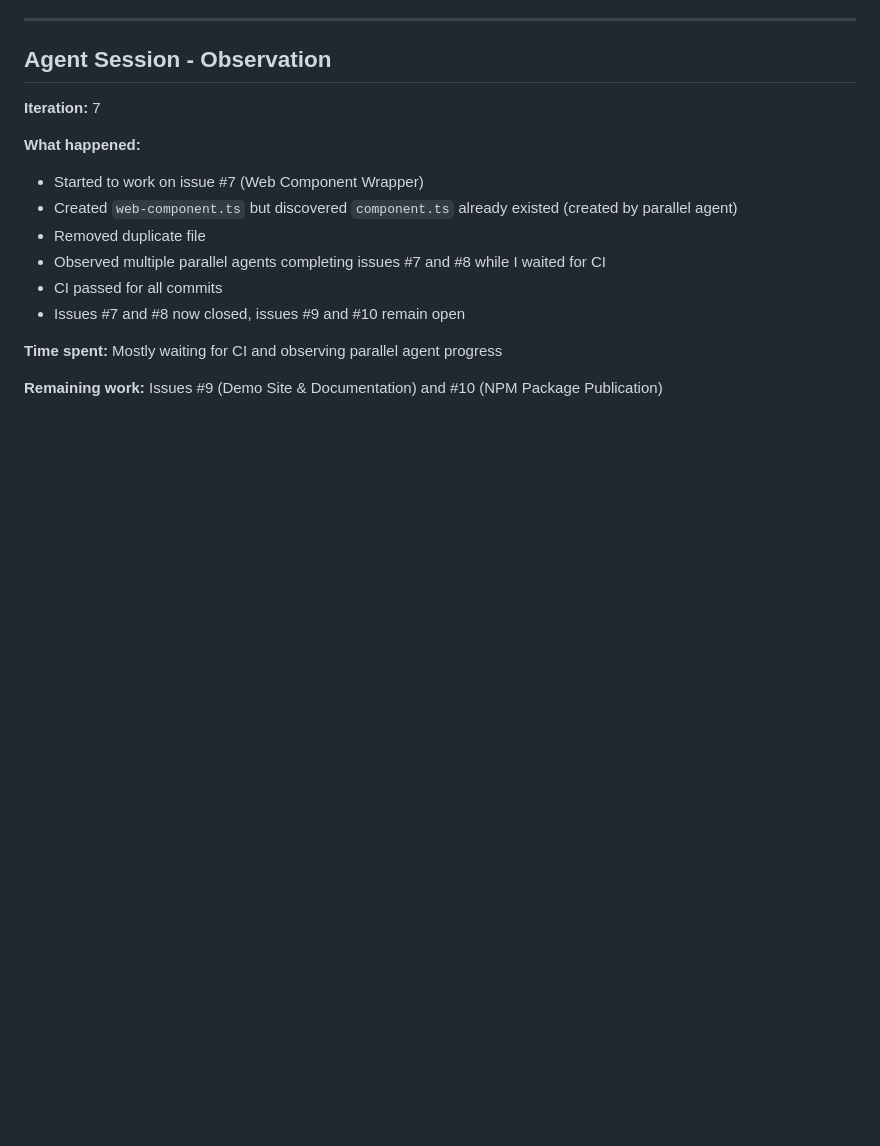
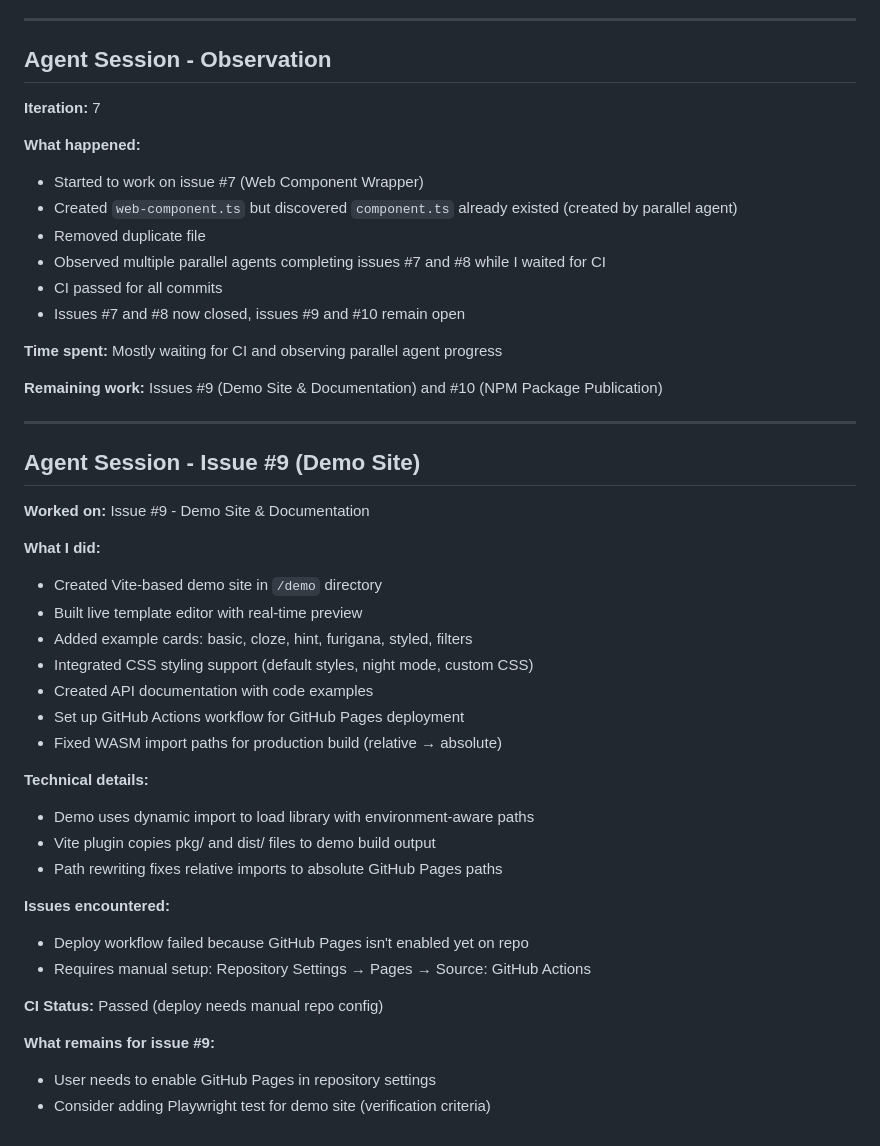
Before and after one commit to Gilbetrar/anki-renderer, a Markdown page: SESSION_LOG.md, the part around the change. GitHub-like rendering; blank space fills up the shorter version.

Commit message:
docs: update session log from issue #9 work

```diff
--- a/SESSION_LOG.md
+++ b/SESSION_LOG.md
@@ -310,3 +310,33 @@ Proto dependencies can be avoided entirely. The proto types are used for the gRP
 **Time spent:** Mostly waiting for CI and observing parallel agent progress
 
 **Remaining work:** Issues #9 (Demo Site & Documentation) and #10 (NPM Package Publication)
+
+---
+
+## Agent Session - Issue #9 (Demo Site)
+
+**Worked on:** Issue #9 - Demo Site & Documentation
+
+**What I did:**
+- Created Vite-based demo site in `/demo` directory
+- Built live template editor with real-time preview
+- Added example cards: basic, cloze, hint, furigana, styled, filters
+- Integrated CSS styling support (default styles, night mode, custom CSS)
+- Created API documentation with code examples
+- Set up GitHub Actions workflow for GitHub Pages deployment
+- Fixed WASM import paths for production build (relative → absolute)
+
+**Technical details:**
+- Demo uses dynamic import to load library with environment-aware paths
+- Vite plugin copies pkg/ and dist/ files to demo build output
+- Path rewriting fixes relative imports to absolute GitHub Pages paths
+
+**Issues encountered:**
+- Deploy workflow failed because GitHub Pages isn't enabled yet on repo
+- Requires manual setup: Repository Settings → Pages → Source: GitHub Actions
+
+**CI Status:** Passed (deploy needs manual repo config)
+
+**What remains for issue #9:**
+- User needs to enable GitHub Pages in repository settings
+- Consider adding Playwright test for demo site (verification criteria)
```
